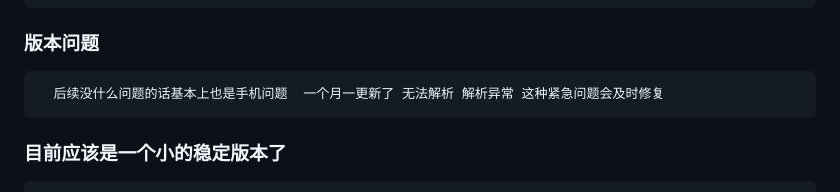
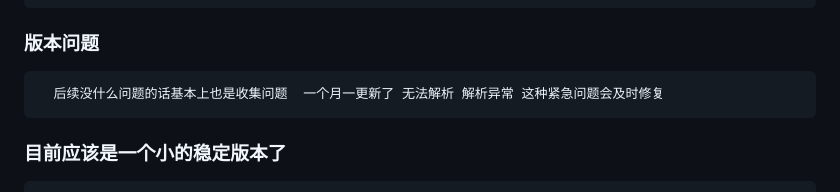
Before and after one commit to scccy/spirit, a Markdown page: README.md, the part around the change. Rendered like a GitHub page.

Commit message:
Update README.md
描述修复

````diff
--- a/README.md
+++ b/README.md
@@ -17,7 +17,7 @@
 ### 版本问题
 
 ```
-  后续没什么问题的话基本上也是手机问题  一个月一更新了 无法解析 解析异常 这种紧急问题会及时修复
+  后续没什么问题的话基本上也是收集问题  一个月一更新了 无法解析 解析异常 这种紧急问题会及时修复
 ```
 
 ### 目前应该是一个小的稳定版本了
````
